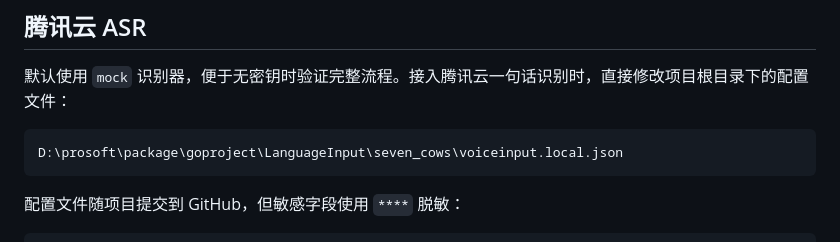
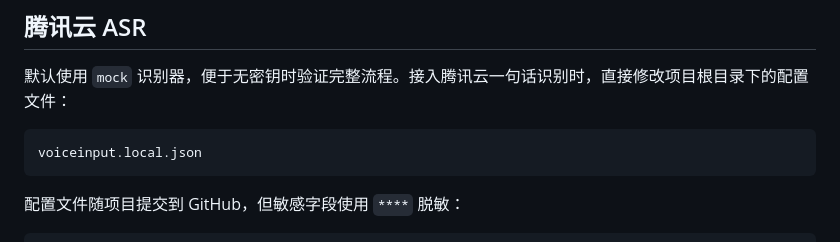
Before and after one commit to dawusiqi45/seven_cows, a Markdown page: README.md, the part around the change. GitHub-like rendering.

Commit message:
docs: use relative config path

````diff
--- a/README.md
+++ b/README.md
@@ -44,7 +44,7 @@ go run ./cmd/voiceinput -log-file data/logs/dev.log
 默认使用 `mock` 识别器，便于无密钥时验证完整流程。接入腾讯云一句话识别时，直接修改项目根目录下的配置文件：
 
 ```text
-D:\prosoft\package\goproject\LanguageInput\seven_cows\voiceinput.local.json
+voiceinput.local.json
 ```
 
 配置文件随项目提交到 GitHub，但敏感字段使用 `****` 脱敏：
````
